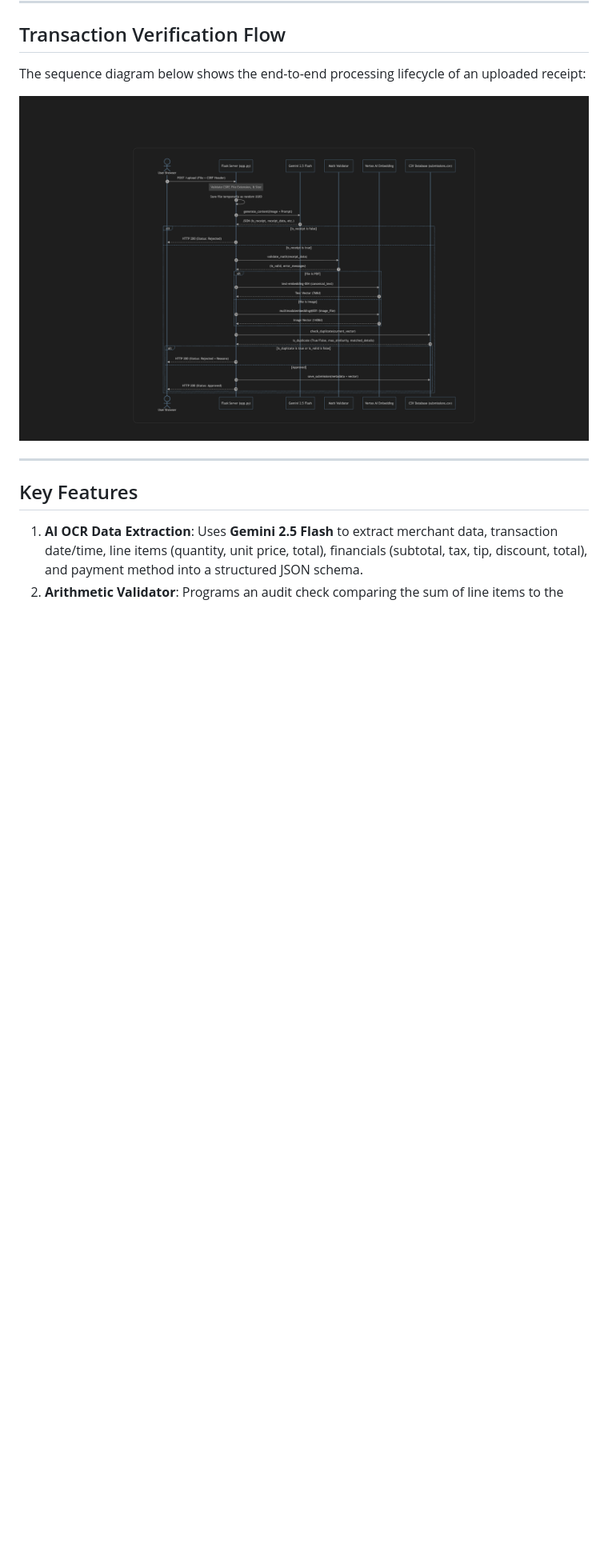
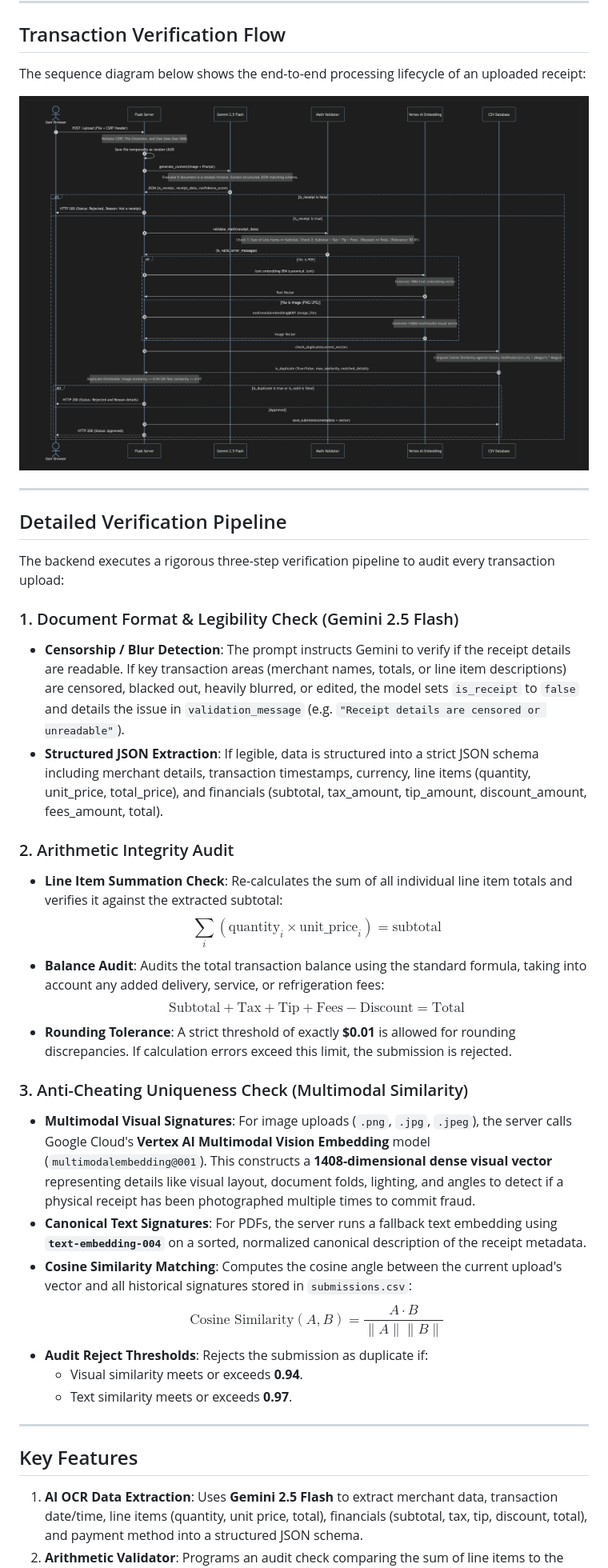
Before and after one commit to elhadik/receipt_embedding, a Markdown page: README.md, the part around the change. Shown at 80% size. Rendered like a GitHub page; pictures changed too: static/images/sequence_diagram.png; blank space fills up the shorter version.

Commit message:
Support extra fees, reject censored receipts, add clear database action, and write detailed validation docs with revised sequence diagram

```diff
--- a/README.md
+++ b/README.md
@@ -26,6 +26,32 @@ The application implements a Backend-for-Frontend (BFF) security pattern, ensuri
 The sequence diagram below shows the end-to-end processing lifecycle of an uploaded receipt:
 
 ![Transaction Verification Flow](./static/images/sequence_diagram.png)
+
+---
+
+## Detailed Verification Pipeline
+
+The backend executes a rigorous three-step verification pipeline to audit every transaction upload:
+
+### 1. Document Format & Legibility Check (Gemini 2.5 Flash)
+- **Censorship / Blur Detection**: The prompt instructs Gemini to verify if the receipt details are readable. If key transaction areas (merchant names, totals, or line item descriptions) are censored, blacked out, heavily blurred, or edited, the model sets `is_receipt` to `false` and details the issue in `validation_message` (e.g. `"Receipt details are censored or unreadable"`).
+- **Structured JSON Extraction**: If legible, data is structured into a strict JSON schema including merchant details, transaction timestamps, currency, line items (quantity, unit_price, total_price), and financials (subtotal, tax_amount, tip_amount, discount_amount, fees_amount, total).
+
+### 2. Arithmetic Integrity Audit
+- **Line Item Summation Check**: Re-calculates the sum of all individual line item totals and verifies it against the extracted subtotal:
+  $$\sum_{i} (\text{quantity}_i \times \text{unit\_price}_i) = \text{subtotal}$$
+- **Balance Audit**: Audits the total transaction balance using the standard formula, taking into account any added delivery, service, or refrigeration fees:
+  $$\text{Subtotal} + \text{Tax} + \text{Tip} + \text{Fees} - \text{Discount} = \text{Total}$$
+- **Rounding Tolerance**: A strict threshold of exactly **$0.01** is allowed for rounding discrepancies. If calculation errors exceed this limit, the submission is rejected.
+
+### 3. Anti-Cheating Uniqueness Check (Multimodal Similarity)
+- **Multimodal Visual Signatures**: For image uploads (`.png`, `.jpg`, `.jpeg`), the server calls Google Cloud's **Vertex AI Multimodal Vision Embedding** model (`multimodalembedding@001`). This constructs a **1408-dimensional dense visual vector** representing details like visual layout, document folds, lighting, and angles to detect if a physical receipt has been photographed multiple times to commit fraud.
+- **Canonical Text Signatures**: For PDFs, the server runs a fallback text embedding using **`text-embedding-004`** on a sorted, normalized canonical description of the receipt metadata.
+- **Cosine Similarity Matching**: Computes the cosine angle between the current upload's vector and all historical signatures stored in `submissions.csv`:
+  $$\text{Cosine Similarity}(A, B) = \frac{A \cdot B}{\|A\| \|B\|}$$
+- **Audit Reject Thresholds**: Rejects the submission as duplicate if:
+  - Visual similarity meets or exceeds **0.94**.
+  - Text similarity meets or exceeds **0.97**.
 
 ---
 
```
Also changed, not shown: 6 other files.
